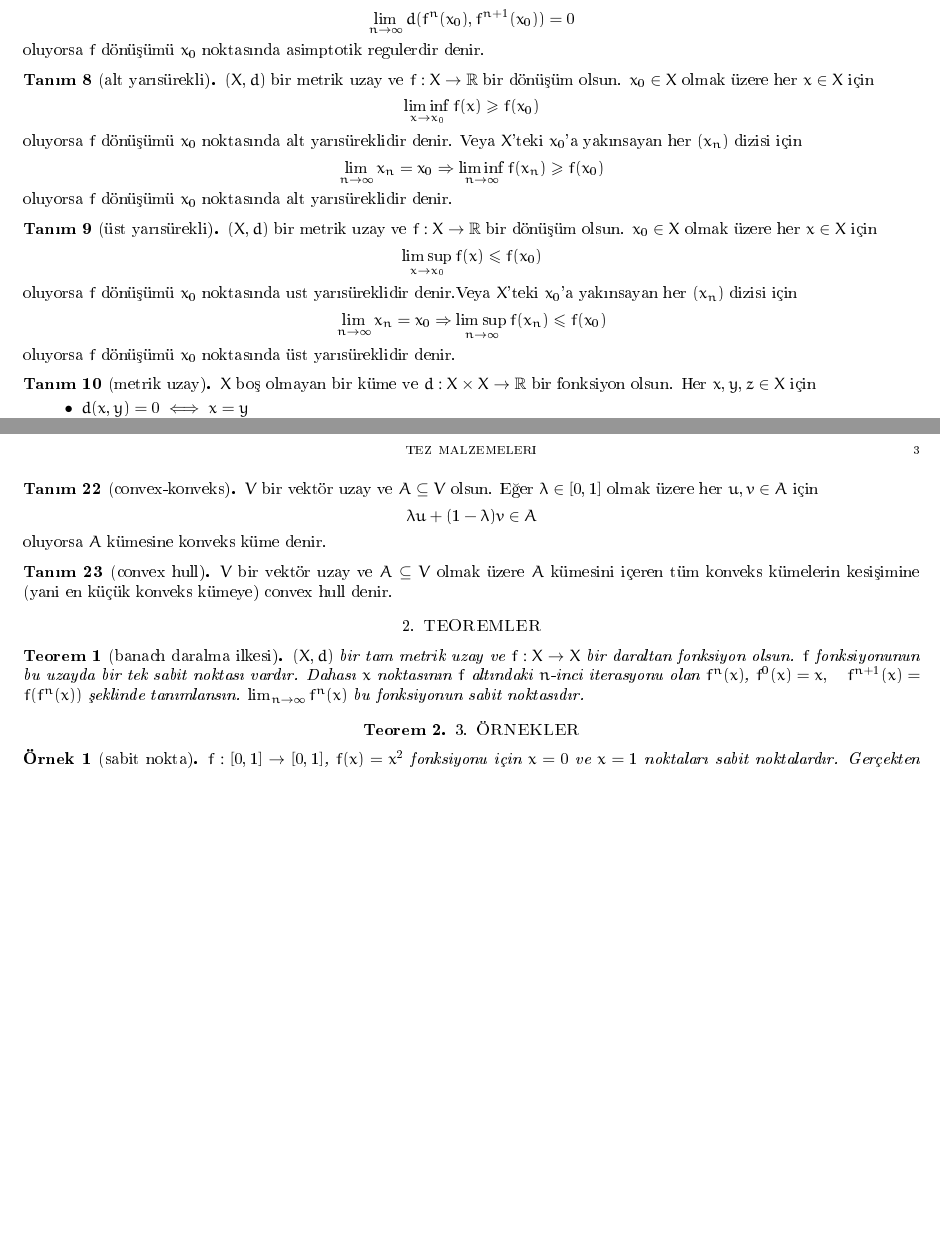
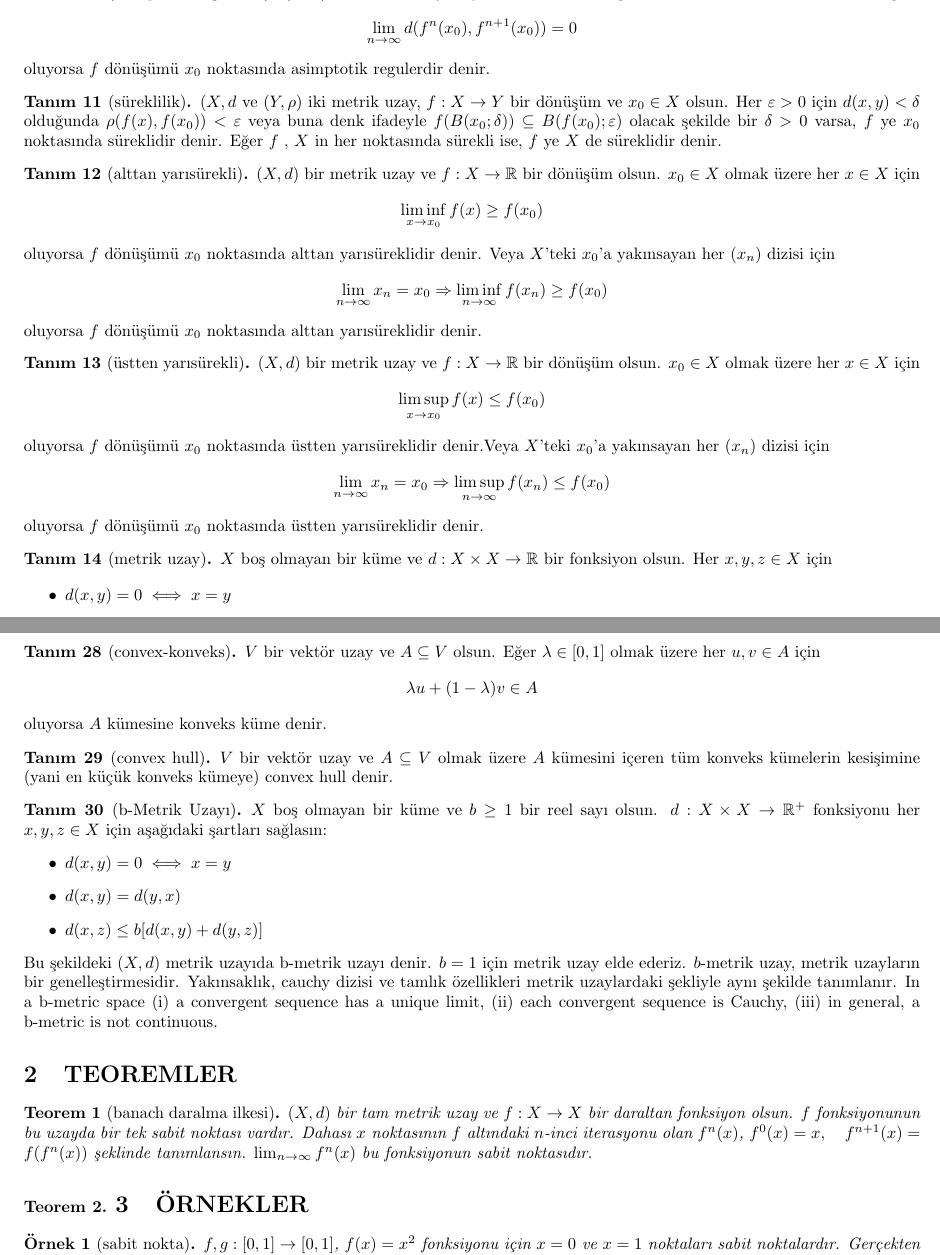
Before and after one commit to hakanergul/math_notes, a LaTeX thesis (my_thesis/tezdekullanilacak.tex): two parts of pages 1 and 3 of 3 before the commit and two parts of pages 2 and 4 of 5 after it, joined at a grey line, cut at the place of the change, the shorter picture padded with empty space. The pictures show the PDF file my_thesis/tezdekullanilacak.pdf that the author committed with the source.

Commit message:
tez eklemeler

```diff
--- a/my_thesis/tezdekullanilacak.tex
+++ b/my_thesis/tezdekullanilacak.tex
@@ -24,9 +25,11 @@
 
-\section{TANIMLAR}
+\definition [sabit nokta]{$(X,d)$ bir metrik uzay ve $f:X\to X$ bir fonksiyon olmak üzere $f(x)=x$ şeklindeki $x\in X$ noktasına $f$ fonksiyonunun sabit noktası denir.}
 
-\definition [sabit nokta]{$f:X\to X$ bir fonksiyon olmak üzere $f(x)=x$ şeklindeki $x\in X$ noktasına $f$ fonksiyonunun sabit noktası denir.}
+\definition [periyodik nokta] {$(X,d)$ bir metrik uzay ve $f:X\to X$ bir fonksiyon ve $N>1$ bir doğal sayi olmak üzere $f^1(x)=f(x)$ ve $f^{N+1}(x)=f(f^{N}(x))$ şeklinde tanimlansin. $f^N(x)=x$ şeklindeki $x\in X$ noktasına $f$ fonksiyonunun periyodik noktası denir. $N=1$ için bu $x$ noktası sabit noktadır. Ayrica $f^N$ nin sabit noktaları, $f$ nin periyodik noktalarıdır.}
 
-\definition [periyodik nokta] {$f:X\to X$ bir fonksiyon ve $N>1$ bir doğal sayi olmak üzere $f^1(x)=f(x)$ ve $f^{N+1}(x)=f(f^{N}(x))$ şeklinde tanimlansin. $f^N(x)=x$ şeklindeki $x\in X$ noktasına $f$ fonksiyonunun periyodik noktası denir. $N=1$ için bu $x$ noktası sabit noktadır. Ayrica $f^N$ nin sabit noktaları, $f$ nin periyodik noktalarıdır.}
+\definition [yaklaşık(approximate) sabit noktası- $\varepsilon$-sabit nokta] {$(X,d)$ bir metrik uzay ve $f:X\to X$ bir dönüşüm olsun. Eğer bir $\varepsilon>0$ için $d(f(x_0),x_0)<\varepsilon$ olacak şekildeki $x_0\in X$ noktasına $\varepsilon$-sabit nokta denir.}
+
+\definition [coincidence point-çakışık nokta] {$(X,d)$ bir metrik uzay ve $f,g:X\to X$ birer dönüşüm olsun. Eğer $x\in X$ için $f(x)=g(x)$ ise $x$ noktası $f$ ve $g$ fonksiyonlarının çakışma noktasıdır denir. Eğer $f(x)=g(x)=x$ ise bu tür noktalara da $f$ ve $g$ ’nin ortak sabit noktaları denir.}
 
 \definition [lipschitz fonksiyon] {$(X,d)$ bir metrik uzay ve $f:X\to X$ bir fonksiyon olsun. Bir $\alpha >0$ reel sayısı için $f$ fonksiyonu
  $$ d(f(x),f(y))\leq \alpha d(x,y) $$
@@ -50,22 +53,27 @@ $$d(f(x),f(y))< d(x,y) $$
   \end{itemize}
 şartlarıni sağlıyorsa bu fonksiyona mesafe değiştiren fonksiyon denir. Her mesafe değiştiren fonksiyon bir metriktir. Fakat tersi her zaman doğru değildir. Ters örnek: $\psi(t)=t^2$.}
 
+\definition [Picard iterasyonu] {$(X,d)$ bir metik uzay ve $f : X\to X$ bir dönüşüm olsun. $x_0\in X$ ve $x_1=f(x_0)$, $x_2=f(x_1),\cdots$ olmak üzere
+$$x_{n+1}=f(x_n), \quad n=0,1,2,\cdots$$
+şeklindeki ifadede $x_n$ 'e $x_0$ noktasının $f$ altındaki $n$. Picard iterasyonu olarak adlandırılır.}
+
 \definition [asimptotik regulerlik] {$(X,d)$ bir metrik uzay ve $f:X\to X$ bir dönüşüm olmak üzere bir $x_0\in X$ noktası için
 $$\lim_{n\to \infty}d(f^n(x_0),f^{n+1}(x_0))=0 $$
 oluyorsa $f$ dönüşümü $x_0$ noktasında asimptotik regulerdir denir.}
 
-\definition [alt yarısürekli] {$(X,d)$ bir metrik uzay ve $f:X\to \mathbb{R}$ bir dönüşüm olsun. $x_0\in X$ olmak üzere her $x\in X$ için
+\definition [süreklilik] {$(X,d$ ve $(Y,\rho )$ iki metrik uzay, $f:X\to Y$ bir dönüşüm ve $x_ 0\in X$ olsun. Her $\varepsilon>0$ için $d(x,y)<\delta$ olduğunda $\rho (f(x),f(x_0))<\varepsilon$ veya buna denk ifadeyle $f(B(x_0 ;\delta ))\subseteq B(f(x_0);\varepsilon)$ olacak şekilde bir $\delta>0$ varsa, $f$ ye $x_0$ noktasında süreklidir denir. Eğer $f$ , $X$ in her noktasında sürekli ise, $f$ ye $X$ de süreklidir denir.}
+
+\definition [alttan yarısürekli] {$(X,d)$ bir metrik uzay ve $f:X\to \mathbb{R}$ bir dönüşüm olsun. $x_0\in X$ olmak üzere her $x\in X$ için
 $$\liminf_{x\to x_0}f(x)\geq f(x_0)$$
-oluyorsa $f$ dönüşümü $x_0$ noktasında alt yarısüreklidir denir. Veya $X$'teki $x_0$'a yakınsayan  her $(x_n)$ dizisi için
+oluyorsa $f$ dönüşümü $x_0$ noktasında alttan yarısüreklidir denir. Veya $X$'teki $x_0$'a yakınsayan  her $(x_n)$ dizisi için
 $$\lim_{n\to \infty}x_n=x_0\Rightarrow \liminf_{n\to \infty}f(x_n)\geq f(x_0)$$
-oluyorsa $f$ dönüşümü $x_0$ noktasında alt yarısüreklidir denir.}
+oluyorsa $f$ dönüşümü $x_0$ noktasında alttan yarısüreklidir denir.}
 
-
-\definition [üst yarısürekli] {$(X,d)$ bir metrik uzay ve $f:X\to \mathbb{R}$ bir dönüşüm olsun. $x_0\in X$ olmak üzere her $x\in X$ için
+\definition [üstten yarısürekli] {$(X,d)$ bir metrik uzay ve $f:X\to \mathbb{R}$ bir dönüşüm olsun. $x_0\in X$ olmak üzere her $x\in X$ için
 $$\limsup_{x\to x_0}f(x)\leq f(x_0)$$
-oluyorsa $f$ dönüşümü $x_0$ noktasında ust yarısüreklidir denir.Veya $X$'teki $x_0$'a yakınsayan her $(x_n)$ dizisi için
+oluyorsa $f$ dönüşümü $x_0$ noktasında üstten yarısüreklidir denir.Veya $X$'teki $x_0$'a yakınsayan her $(x_n)$ dizisi için
 $$\lim_{n\to \infty}x_n=x_0\Rightarrow \limsup_{n\to \infty}f(x_n)\leq f(x_0)$$
-oluyorsa $f$ dönüşümü $x_0$ noktasında üst yarısüreklidir denir.}
+oluyorsa $f$ dönüşümü $x_0$ noktasında üstten yarısüreklidir denir.}
 
 \definition [metrik uzay] {$X$ boş olmayan bir küme ve $d:X\times X \to \mathbb{R}$ bir fonksiyon olsun. Her $x,y,z\in X$ için
 
@@ -76,6 +84,25 @@ oluyorsa $f$ dönüşümü $x_0$ noktasında üst yarısüreklidir denir.}
 \end{itemize}
 
 şartları sağlanıyorsa $d$ fonksiyonuna $X$ üzerinde bir metrik ve $d$ ile birlikte $X$'e metrik uzay denir ve bu metrik uzay $(X,d)$ ile gosterilir.}
+
+\definition [yarımetrik uzay] {$X$ boş olmayan bir küme ve $d:X\times X \to \mathbb{R}$ bir fonksiyon olsun. Her $x,y,z\in X$ için
+
+\begin{itemize}
+\item $d(x,y)=0\iff x=y$
+\item $d(x,y)=d(y,x)$
+\item $d(x,y)\leq d(x,z)+d(z,y)$
+\end{itemize}
+
+şartları sağlanıyorsa $d$ fonksiyonuna $X$ üzerinde bir yarımetrik ve $d$ ile birlikte $X$'e yarımetrik uzay denir ve bu metrik uzay $(X,d)$ ile gosterilir.}
+
+\definition [quasi-metrik uzay] {$X$ boş olmayan bir küme ve $d:X\times X \to \mathbb{R}$ bir fonksiyon olsun. Her $x,y,z\in X$ için
+
+\begin{itemize}
+\item $d(x,y)=0\iff x=y$
+\item $d(x,y)\leq d(x,z)+d(z,y)$
+\end{itemize}
+
+şartları sağlanıyorsa $d$ fonksiyonuna $X$ üzerinde bir quasi-metrik ve $d$ ile birlikte $X$'e quasi-metrik uzay denir ve bu metrik uzay $(X,d)$ ile gosterilir.}
 
 \definition [cauchy dizisi] {$(X,d)$ bir metrik uzay ve $\{x_n\}$ de bu uzayda bir dizi olsun. Her $\varepsilon>0$ için $m,n>N$ olduğunda $d(x_n,x_m)<\varepsilon$ olacak bicimde $N(\varepsilon)\in \mathbb{N}$ sayısı varsa $\{x_n\}$ dizisine Cauchy dizisi denir.}
 
@@ -119,7 +146,7 @@ Bu şartları sağlaniyorsa $V$'ye $F$ cismi üzerinde vektor uzayı denir. Ozel
 
 \definition [sınırlı küme] {$(X,d)$ bir metrik uzay ve $B \subset X$ olmak üzere her $x,y\in B$ için $d(x,y)\leq r$ olacak şekilde bir $r>0$ sayısı varsa $B$ kümesine sınırlı küme denir.}
 
-\definition [diameter-çap] {$(X,d)$ bir metrik uzay ve $B \subset X$ olmak üzere her $x,y\in B$ için $\sup_{x,y\in B} d(x,y)$ sayısına $B$ kümesinin çapı denir.}
+\definition [diameter-çap] {$(X,d)$ bir metrik uzay ve $B \subset X$ olmak üzere her $x,y\in B$ için $\delta(B)=\sup_{x,y\in B} d(x,y)$ sayısına $B$ kümesinin çapı denir.}
 
 \definition [totally bounded-tamamen sınırlı(precompact-önkompakt)] {$(X,d)$ bir metrik uzay ve $B \subset X$ olmak üzere her $\varepsilon >0$ için
 $$B\subseteq \bigcup_{n=1}^{N}B_\varepsilon(a_n),\quad \big(B_\varepsilon(a_n)=\{x: d(x,a_n)<\varepsilon \}\big)$$
@@ -134,6 +161,15 @@ oluyorsa $A$ kümesine konveks küme denir.}
 
 \definition [convex hull] {$V$ bir vektör uzay ve $A\subseteq V$ olmak üzere $A$ kümesini içeren tüm konveks kümelerin kesişimine (yani en küçük konveks kümeye) convex hull denir.}
 
+\definition [b-Metrik Uzayı] {$X$ boş olmayan bir küme ve $b\geq 1$ bir reel sayı olsun. $d:X\times X\to \mathbb{R}^+$ fonksiyonu her $x,y,z\in X$ için aşağıdaki şartları sağlasın:
+  \begin{itemize}
+  \item $d(x,y)=0\iff x=y$
+  \item $d(x,y)=d(y,x)$
+  \item $d(x,z)\leq b[d(x,y)+d(y,z)]$
+  \end{itemize}
+Bu şekildeki $(X,d)$ metrik uzayıda b-metrik uzayı denir. $b=1$ için metrik uzay elde ederiz. $b$-metrik uzay, metrik uzayların bir genelleştirmesidir. Yakınsaklık, cauchy dizisi ve tamlık özellikleri metrik uzaylardaki şekliyle aynı şekilde tanımlanır. In a b-metric space (i) a convergent sequence has a unique limit, (ii) each convergent sequence is Cauchy, (iii) in general, a b-metric is not continuous.}
+
+
 
 
 \section{TEOREMLER}
@@ -143,5 +179,5 @@ oluyorsa $A$ kümesine konveks küme denir.}
 \theorem []
 
 \section{\"ORNEKLER}
-\example [sabit nokta] {$f:[0,1]\to [0,1]$, $f(x)=x^2$ fonksiyonu için $x=0$ ve $x=1$ noktaları sabit noktalardır. Gerçekten $f(0)=0$ ve $f(1)=1$ dir. }
+\example [sabit nokta] {$f,g:[0,1]\to [0,1]$, $f(x)=x^2$ fonksiyonu için $x=0$ ve $x=1$ noktaları sabit noktalardır. Gerçekten $f(0)=0$ ve $f(1)=1$ dir. Fakat $g(x)=x-1$ fonksiyonun hiçbir sabit noktası yoktur.}
 
@@ -148,0 +192,4 @@ oluyorsa $A$ kümesine konveks küme denir.}
+    |f(x)-f(y)|&=\big|x+\frac{1}{x}-y-\frac{1}{y}\big|\\
+&=\big|x-y+\frac{1}{x}-\frac{1}{y}\big|\\
+&=|x-y|\big|1-\frac{1}{xy}\big|\\
+&<|x-y|
@@ -148,0 +201,3 @@ oluyorsa $A$ kümesine konveks küme denir.}
+    \big|\frac{1}{2}x+\frac{1}{4}x^2-\frac{1}{2}y-\frac{1}{4}y^2\big|&\leq \frac{1}{2}|x-y|+\frac{1}{4}|x+y||x-y|\\
+&< \frac{1}{2}|x-y|+\frac{1}{2}|x-y|\\
+&=|x-y|
@@ -149,5 +208,6 @@ oluyorsa $A$ kümesine konveks küme denir.}
+$$\big|\frac{\cos x-\cos y}{x-y}\big| \leq h$$
+sağlansın. $y\to x$ iken her iki tarafın türevini alırsak $|sin x|\leq h$ olur her $x$ için. Fakat bu bir çelişkidir, çünkü $x=\frac{\pi}{2}$ için hiçbir $h\in (0,1)$ bulunamaz.
+Diğer yandan 2
+}
+
 \end{document}
-%%% Local Variables:
-%%% mode: latex
-%%% TeX-master: t
-%%% End:
```
Also changed, not shown: my_thesis/tezdekullanilacak.pdf, my_thesis/tezdekullanilacak.tex (39 more changed lines).
